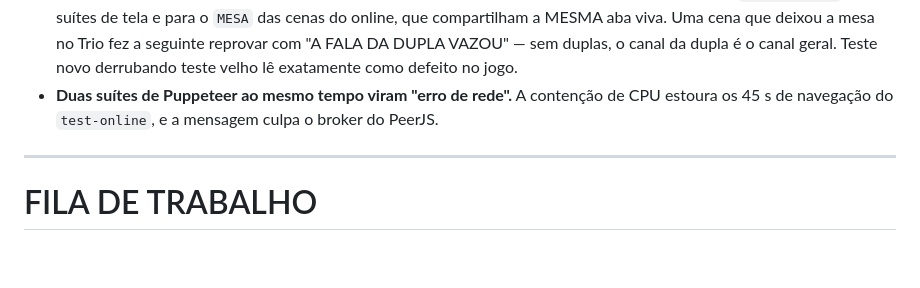
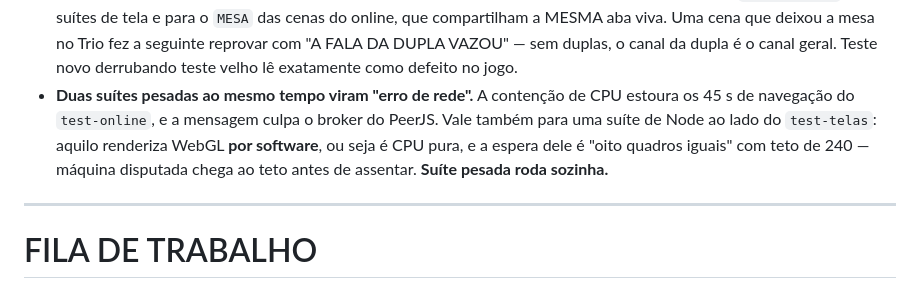
Before and after one commit to RicardoColombo01/domino-bar, a Markdown page: CLAUDE.md, the part around the change. Drawn GitHub-style; blank space fills up the shorter version.

Commit message:
CLAUDE.md: suite pesada roda sozinha

```diff
--- a/CLAUDE.md
+++ b/CLAUDE.md
@@ -245,8 +245,11 @@ As pontas são o primeiro e o último número; jogar na esquerda é um `unshift`
   compartilham a MESMA aba viva. Uma cena que deixou a mesa no Trio fez a seguinte reprovar
   com "A FALA DA DUPLA VAZOU" — sem duplas, o canal da dupla é o canal geral. Teste novo
   derrubando teste velho lê exatamente como defeito no jogo.
-- **Duas suítes de Puppeteer ao mesmo tempo viram "erro de rede".** A contenção de CPU
-  estoura os 45 s de navegação do `test-online`, e a mensagem culpa o broker do PeerJS.
+- **Duas suítes pesadas ao mesmo tempo viram "erro de rede".** A contenção de CPU estoura os
+  45 s de navegação do `test-online`, e a mensagem culpa o broker do PeerJS. Vale também
+  para uma suíte de Node ao lado do `test-telas`: aquilo renderiza WebGL **por software**,
+  ou seja é CPU pura, e a espera dele é "oito quadros iguais" com teto de 240 — máquina
+  disputada chega ao teto antes de assentar. **Suíte pesada roda sozinha.**
 
 ---
 
```
